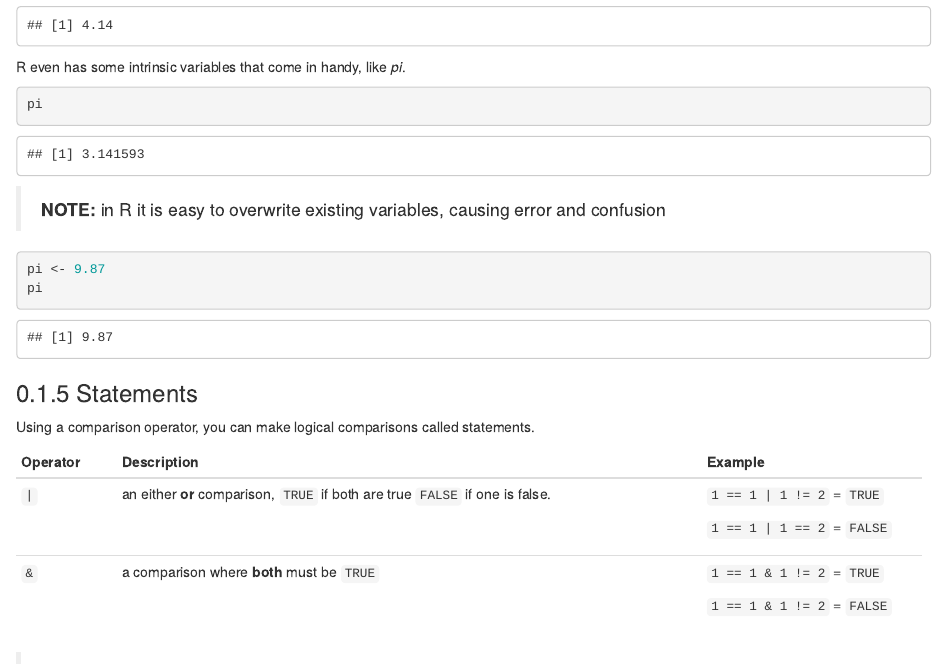
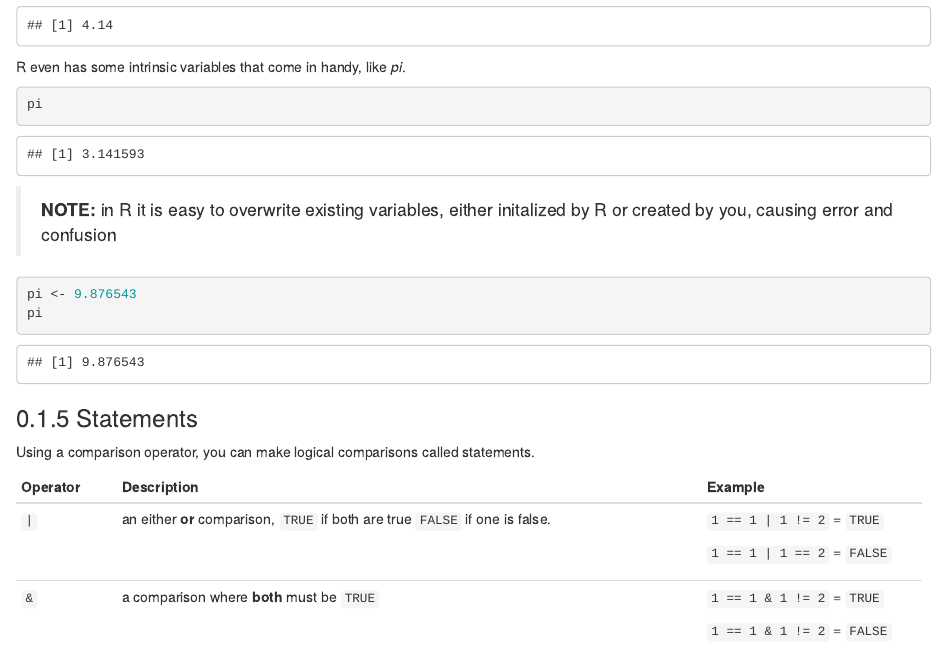
Before and after one commit to jeffsocal/ASMS_R_Basics, an R Markdown document (03_02-basics_input.Rmd): the page in a window 1100 px wide, from 3030 px down. Rendered offline with R 4.5, knitr and Pandoc, with nearby package versions; drawn as R Markdown's standard HTML page in place of the format the file asks for.

Commit message:
updated text to basics

````diff
--- a/03_02-basics_input.Rmd
+++ b/03_02-basics_input.Rmd
@@ -132,14 +132,19 @@ var_a + var_b
 
 R even has some intrinsic variables that come in handy, like *pi*.
 
+```{r, echo=FALSE}
+# re-constitute R, gets lost when building the book
+pi <- 3.141593
+```
+
 ```{r}
 pi
 ```
 
-> **NOTE:** in R it is easy to overwrite existing variables, causing error and confusion
+> **NOTE:** in R it is easy to overwrite existing variables, either initalized by R or created by you, causing error and confusion
 
 ```{r}
-pi <- 9.87
+pi <- 9.876543
 pi
 ```
 
````
Also changed, not shown: 03_01-basics.Rmd (+1 -1 lines), 08_01_ms_packages.Rmd (+1 -1 lines).
